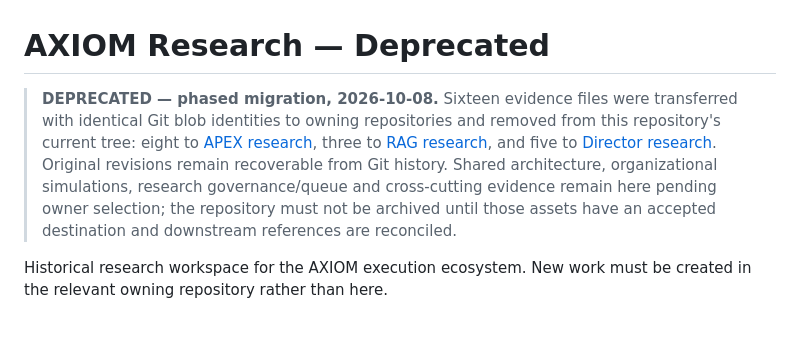
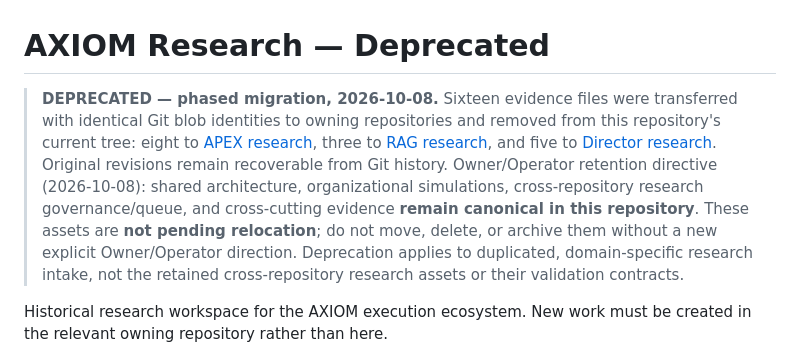
Before and after one commit to axiom-llc/axiom-research, a Markdown page: README.md, the part around the change. Rendered like a GitHub page; blank space fills up the shorter version.

Commit message:
research: preserve cross-repository assets under explicit owner direction

```diff
--- a/README.md
+++ b/README.md
@@ -1,7 +1,7 @@
 
 # AXIOM Research — Deprecated
 
-> **DEPRECATED — phased migration, 2026-10-08.** Sixteen evidence files were transferred with identical Git blob identities to owning repositories and removed from this repository's current tree: eight to [APEX research](https://github.com/axiom-llc/axiom-apex/tree/main/research), three to [RAG research](https://github.com/axiom-llc/axiom-rag/tree/main/research), and five to [Director research](https://github.com/axiom-llc/axiom-director/tree/main/research). Original revisions remain recoverable from Git history. Shared architecture, organizational simulations, research governance/queue and cross-cutting evidence remain here pending owner selection; the repository must not be archived until those assets have an accepted destination and downstream references are reconciled.
+> **DEPRECATED — phased migration, 2026-10-08.** Sixteen evidence files were transferred with identical Git blob identities to owning repositories and removed from this repository's current tree: eight to [APEX research](https://github.com/axiom-llc/axiom-apex/tree/main/research), three to [RAG research](https://github.com/axiom-llc/axiom-rag/tree/main/research), and five to [Director research](https://github.com/axiom-llc/axiom-director/tree/main/research). Original revisions remain recoverable from Git history. Owner/Operator retention directive (2026-10-08): shared architecture, organizational simulations, cross-repository research governance/queue, and cross-cutting evidence **remain canonical in this repository**. These assets are **not pending relocation**; do not move, delete, or archive them without a new explicit Owner/Operator direction. Deprecation applies to duplicated, domain-specific research intake, not the retained cross-repository research assets or their validation contracts.
 
 Historical research workspace for the AXIOM execution ecosystem. New work must be created in the relevant owning repository rather than here.
 
```
